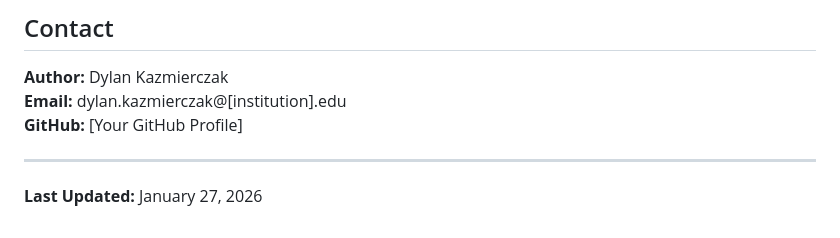
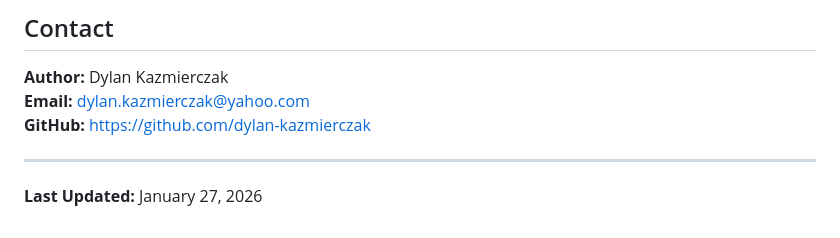
Before and after one commit to dylan-kazmierczak/online-learning-management-system, a Markdown page: README.md, the part around the change. Drawn GitHub-style.

Commit message:
Update contact info in README
Replaced placeholder email and GitHub profile with actual contact details for the author.

```diff
--- a/README.md
+++ b/README.md
@@ -510,8 +510,8 @@ This project is licensed under the ISC License - see the LICENSE file for detail
 ## Contact
 
 **Author:** Dylan Kazmierczak
-**Email:** dylan.kazmierczak@[institution].edu
-**GitHub:** [Your GitHub Profile]
+**Email:** dylan.kazmierczak@yahoo.com
+**GitHub:** https://github.com/dylan-kazmierczak
 
 ---
 
```
